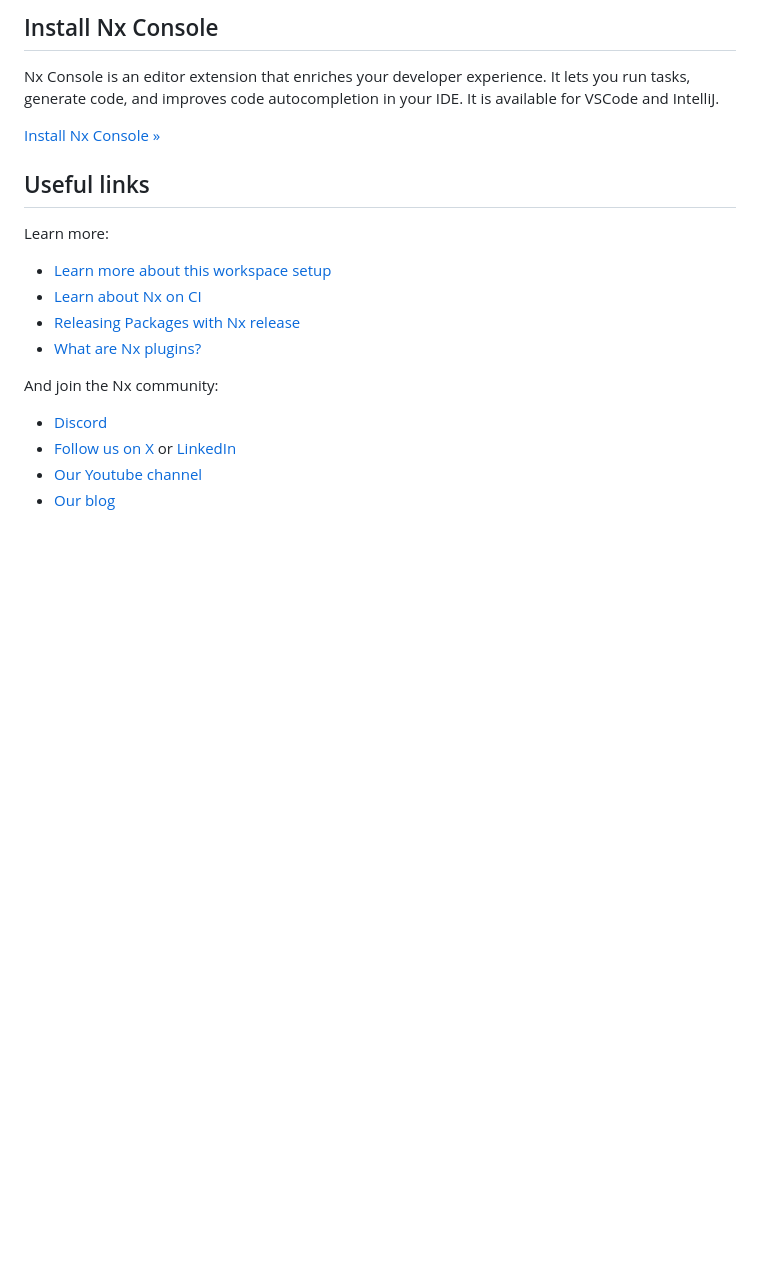
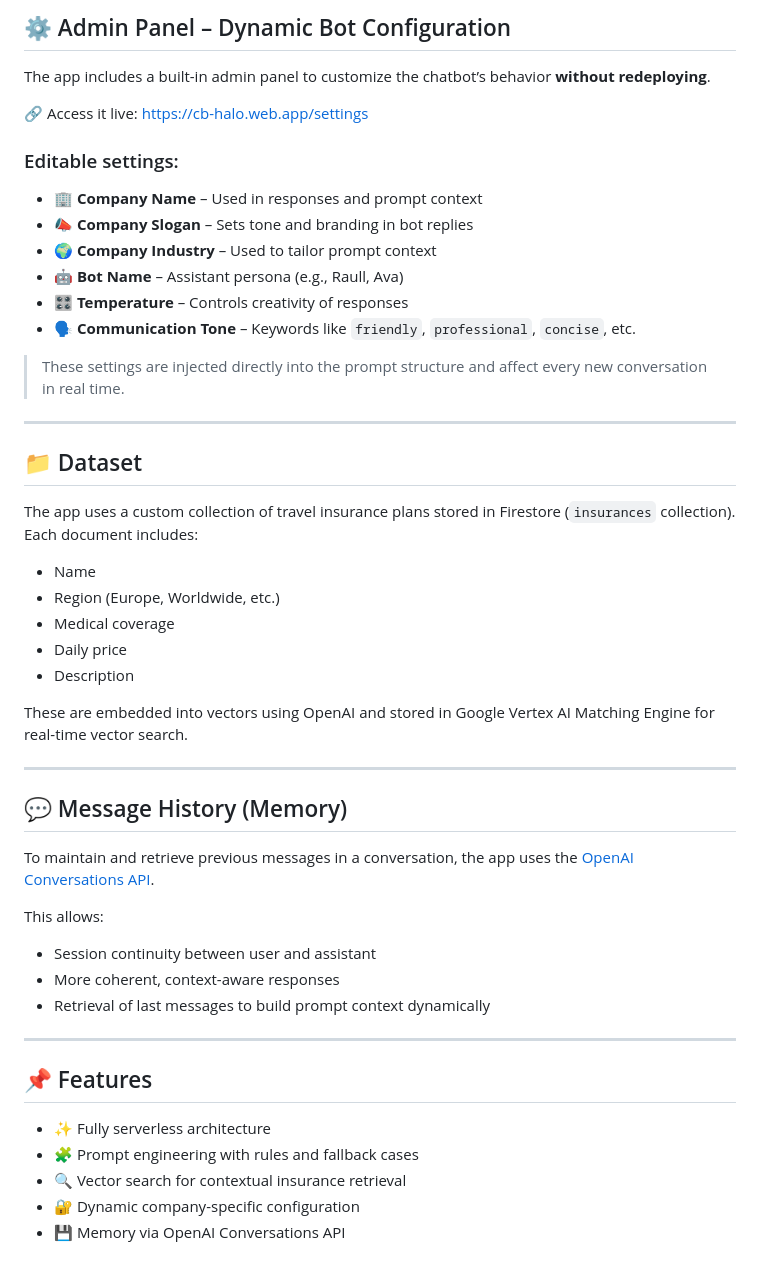
Before and after one commit to fjurbisaglia/cb-halo, a Markdown page: README.md, the part around one of its changes. Rendered like a GitHub page; blank space fills up the shorter version.

```diff
--- a/README.md
+++ b/README.md
@@ -81,21 +75,53 @@ npx nx g ci-workflow
 
-## Install Nx Console
+## ⚙️ Admin Panel – Dynamic Bot Configuration
 
-Nx Console is an editor extension that enriches your developer experience. It lets you run tasks, generate code, and improves code autocompletion in your IDE. It is available for VSCode and IntelliJ.
+The app includes a built-in admin panel to customize the chatbot’s behavior **without redeploying**.
 
-[Install Nx Console &raquo;](https://nx.dev/getting-started/editor-setup?utm_source=nx_project&utm_medium=readme&utm_campaign=nx_projects)
+🔗 Access it live: [https://cb-halo.web.app/settings](https://cb-halo.web.app/settings)
 
-## Useful links
+### Editable settings:
 
-Learn more:
+- 🏢 **Company Name** – Used in responses and prompt context
+- 📣 **Company Slogan** – Sets tone and branding in bot replies
+- 🌍 **Company Industry** – Used to tailor prompt context
+- 🤖 **Bot Name** – Assistant persona (e.g., Raull, Ava)
+- 🎛 **Temperature** – Controls creativity of responses
+- 🗣 **Communication Tone** – Keywords like `friendly`, `professional`, `concise`, etc.
 
-- [Learn more about this workspace setup](https://nx.dev/getting-started/tutorials/angular-monorepo-tutorial?utm_source=nx_project&amp;utm_medium=readme&amp;utm_campaign=nx_projects)
-- [Learn about Nx on CI](https://nx.dev/ci/intro/ci-with-nx?utm_source=nx_project&utm_medium=readme&utm_campaign=nx_projects)
-- [Releasing Packages with Nx release](https://nx.dev/features/manage-releases?utm_source=nx_project&utm_medium=readme&utm_campaign=nx_projects)
-- [What are Nx plugins?](https://nx.dev/concepts/nx-plugins?utm_source=nx_project&utm_medium=readme&utm_campaign=nx_projects)
+> These settings are injected directly into the prompt structure and affect every new conversation in real time.
 
-And join the Nx community:
-- [Discord](https://go.nx.dev/community)
-- [Follow us on X](https://twitter.com/nxdevtools) or [LinkedIn](https://www.linkedin.com/company/nrwl)
-- [Our Youtube channel](https://www.youtube.com/@nxdevtools)
-- [Our blog](https://nx.dev/blog?utm_source=nx_project&utm_medium=readme&utm_campaign=nx_projects)
+---
+
+## 📁 Dataset
+
+The app uses a custom collection of travel insurance plans stored in Firestore (`insurances` collection). Each document includes:
+
+- Name
+- Region (Europe, Worldwide, etc.)
+- Medical coverage
+- Daily price
+- Description
+
+These are embedded into vectors using OpenAI and stored in Google Vertex AI Matching Engine for real-time vector search.
+
+---
+
+## 💬 Message History (Memory)
+
+To maintain and retrieve previous messages in a conversation, the app uses the [OpenAI Conversations API](https://platform.openai.com/docs/api-reference/conversations).
+
+This allows:
+
+- Session continuity between user and assistant
+- More coherent, context-aware responses
+- Retrieval of last messages to build prompt context dynamically
+
+---
+
+## 📌 Features
+
+- ✨ Fully serverless architecture
+- 🧩 Prompt engineering with rules and fallback cases
+- 🔍 Vector search for contextual insurance retrieval
+- 🔐 Dynamic company-specific configuration
+- 💾 Memory via OpenAI Conversations API
```
Also changed, not shown: other parts of README.md (+49 -55 lines).
